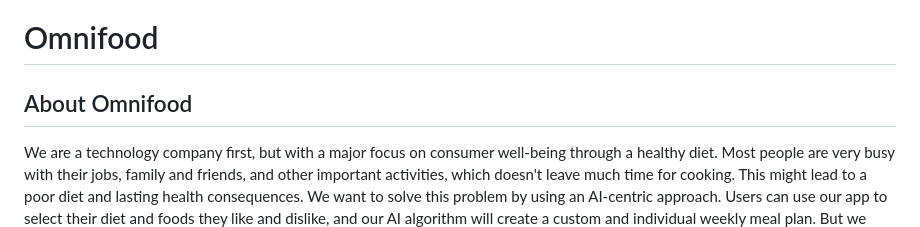
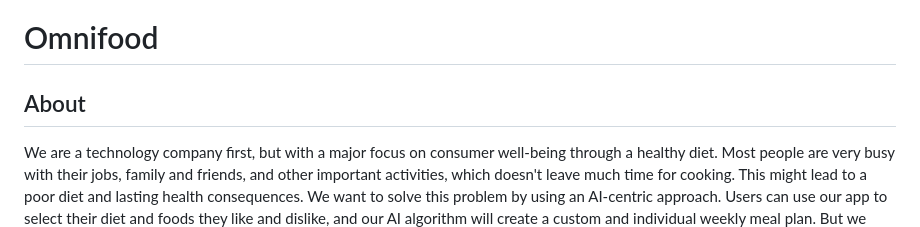
Before and after one commit to palaniyappansp/omnifood, a Markdown page: README.md, the part around the change. GitHub-like rendering.

```diff
--- a/README.md
+++ b/README.md
@@ -1,6 +1,6 @@
 # Omnifood
 
-## About Omnifood
+## About
 
 We are a technology company first, but with a major focus on consumer well-being through a healthy diet. Most people are very busy with their jobs, family and friends, and other important activities, which doesn't leave much time for cooking. This might lead to a poor diet and lasting health consequences. We want to solve this problem by using an AI-centric approach. Users can use our app to select their diet and foods they like and dislike, and our AI algorithm will create a custom and individual weekly meal plan. But we don't stop there. We partner with restaurants and other cooking partners to actually cook and deliver all meals from the generated meal plans, in selected cities. All this will be packed up in a monthly subscription, where users can choose between receiving one or two meals per day, every single day of the month.
 
```
